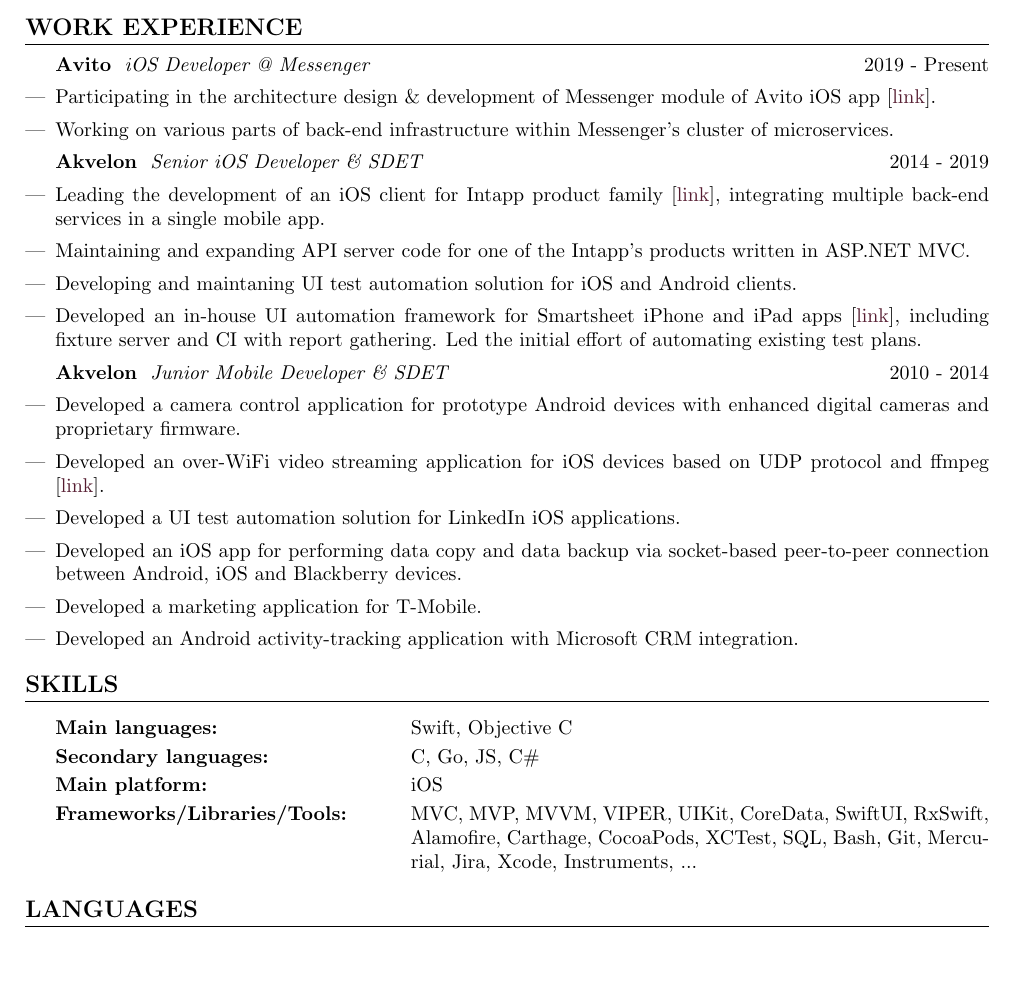
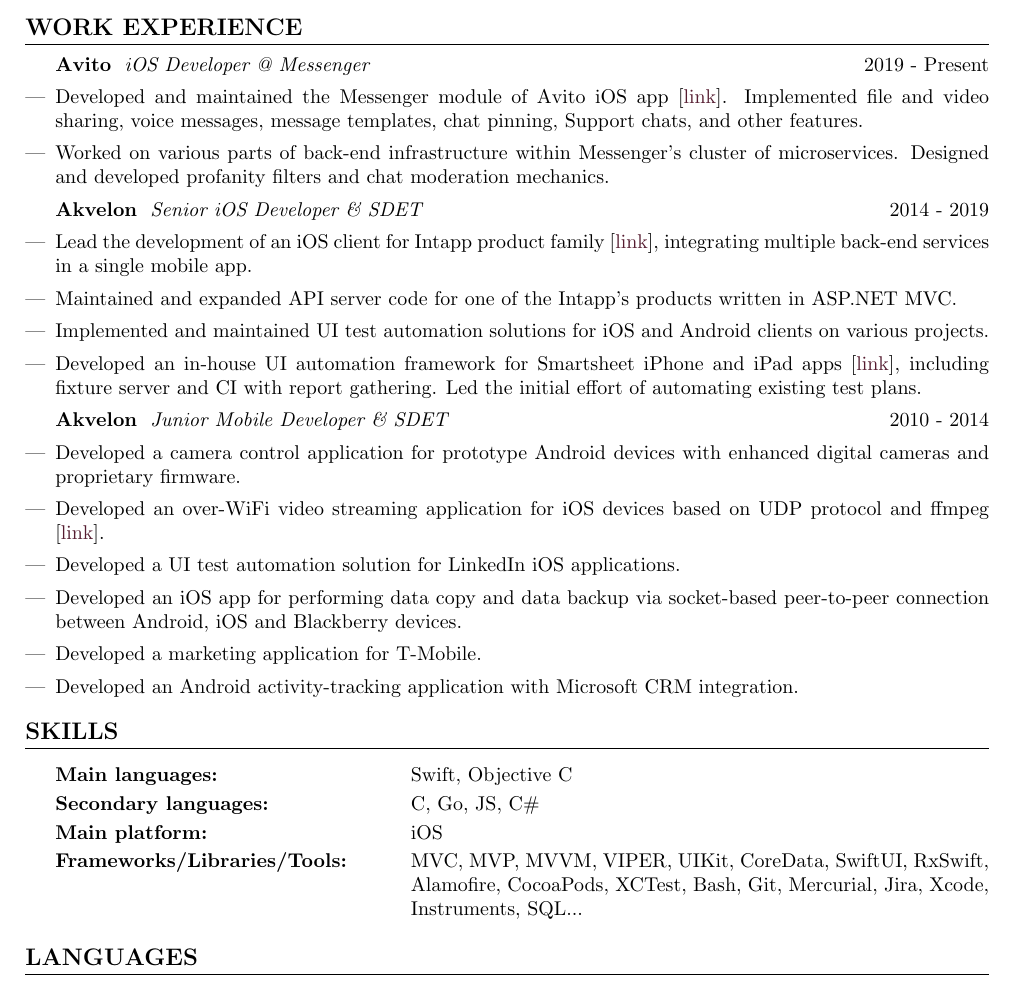
Before and after one commit to cog1to/resume, a LaTeX CV (resume.tex): part of the page, cut so that both start at the same text, the shorter picture padded with empty space. Compiled offline with pdfLaTeX.

Commit message:
Wording update. Added more "outcomes" to the project descriptions.

```diff
--- a/resume.tex
+++ b/resume.tex
@@ -165,16 +165,16 @@
 
 \cvparagraph{Avito}{iOS Developer @ Messenger}{2019 - Present}
 \cvlist{
-  \item Participating in the architecture design \& development of Messenger module of Avito iOS app [\href{https://apps.apple.com/ru/app/\%D0\%B0\%D0\%B2\%D0\%B8\%D1\%82\%D0\%BE-\%D0\%BE\%D0\%B1\%D1\%8A\%D1\%8F\%D0\%B2\%D0\%BB\%D0\%B5\%D0\%BD\%D0\%B8\%D1\%8F/id417281773}{link}].
-  \item Working on various parts of back-end infrastructure within Messenger's cluster of microservices.
+  \item Developed and maintained the Messenger module of Avito iOS app [\href{https://apps.apple.com/ru/app/\%D0\%B0\%D0\%B2\%D0\%B8\%D1\%82\%D0\%BE-\%D0\%BE\%D0\%B1\%D1\%8A\%D1\%8F\%D0\%B2\%D0\%BB\%D0\%B5\%D0\%BD\%D0\%B8\%D1\%8F/id417281773}{link}]. Implemented file and video sharing, voice messages, message templates, chat pinning, Support chats, and other features.
+  \item Worked on various parts of back-end infrastructure within Messenger's cluster of microservices. Designed and developed profanity filters and chat moderation mechanics.
 }
 \vspace{1ex}
 
 \cvparagraph{Akvelon}{Senior iOS Developer \& SDET}{2014 - 2019}
 \cvlist{
-  \item Leading the development of an iOS client for Intapp product family [\href{https://itunes.apple.com/us/app/intapp/id1052877767}{link}], integrating multiple back-end services in a single mobile app.
-  \item Maintaining and expanding API server code for one of the Intapp's products written in ASP.NET MVC.
-  \item Developing and maintaning UI test automation solution for iOS and Android clients.
+  \item Lead the development of an iOS client for Intapp product family [\href{https://itunes.apple.com/us/app/intapp/id1052877767}{link}], integrating multiple back-end services in a single mobile app.
+  \item Maintained and expanded API server code for one of the Intapp's products written in ASP.NET MVC.
+  \item Implemented and maintained UI test automation solutions for iOS and Android clients on various projects.
   \item Developed an in-house UI automation framework for Smartsheet iPhone and iPad apps [\href{https://itunes.apple.com/us/app/smartsheet/id568421135}{link}], including fixture server and CI with report gathering. Led the initial effort of automating existing test plans.
 }
 \vspace{1ex}
@@ -195,7 +195,7 @@
   \textbf{Main languages:} & Swift, Objective C \\
   \textbf{Secondary languages:} & C, Go, JS, C\# \\
   \textbf{Main platform:} & iOS \\
-  \textbf{Frameworks/Libraries/Tools:} & MVC, MVP, MVVM, VIPER, UIKit, CoreData, SwiftUI, RxSwift, Alamofire, Carthage, CocoaPods, XCTest, SQL, Bash, Git, Mercurial, Jira, Xcode, Instruments, ...
+  \textbf{Frameworks/Libraries/Tools:} & MVC, MVP, MVVM, VIPER, UIKit, CoreData, SwiftUI, RxSwift, Alamofire, CocoaPods, XCTest, Bash, Git, Mercurial, Jira, Xcode, Instruments, SQL...
 }
 
 % Languages
```
Also changed, not shown: resume.pdf.
